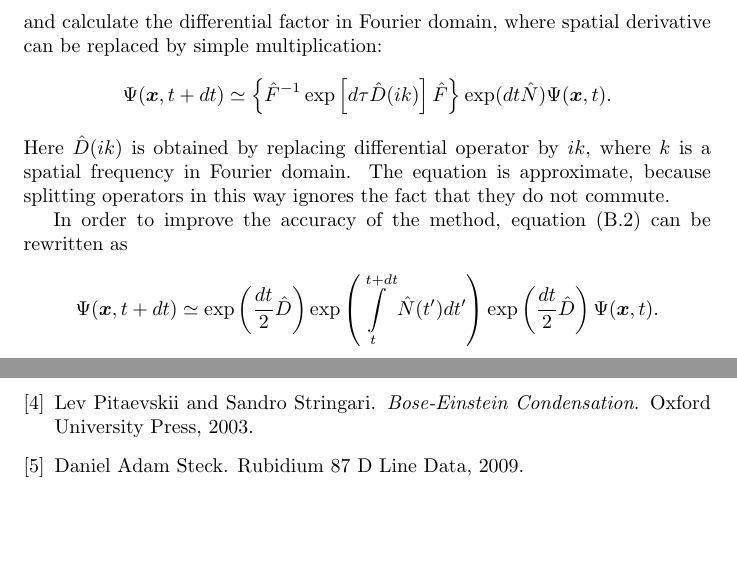
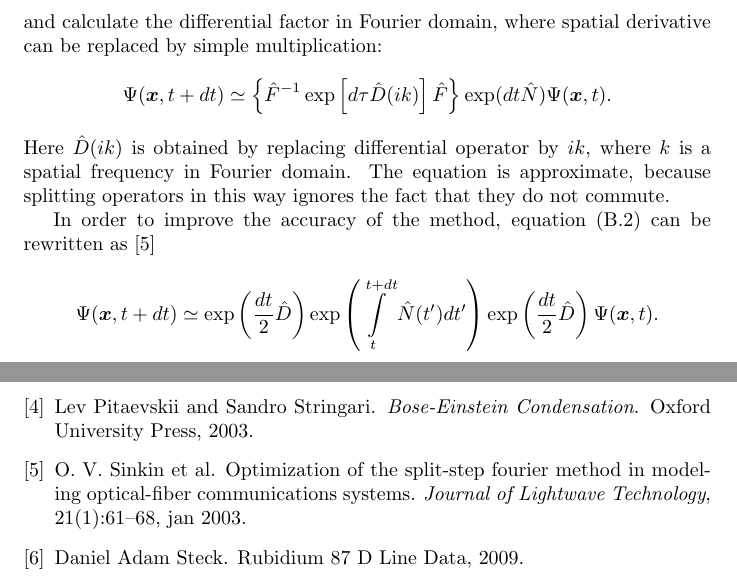
Before and after one commit to fjarri/thesis, a LaTeX document (notes.tex, which reads chapters/split_step.tex): two parts of pages 11 and 16 of 16, joined at a grey line, cut so that both start at the same text, the shorter picture padded with empty space. Compiled offline with pdfLaTeX.

Commit message:
chapters/split_step: added reference to symmetrized split-step method

```diff
--- a/chapters/split_step.tex
+++ b/chapters/split_step.tex
@@ -39,7 +39,7 @@ Here $\hat{D}(i k)$ is obtained by replacing differential operator by $i k$,
 where $k$ is a spatial frequency in Fourier domain.
 The equation is approximate, because splitting operators in this way ignores the fact that they do not commute.
 
-In order to improve the accuracy of the method, equation~\eqnref{split-step:split-eqn} can be rewritten as
+In order to improve the accuracy of the method, equation~\eqnref{split-step:split-eqn} can be rewritten as~\cite{Sinkin2003}
 \[
 	\Psi(\xvec, t + dt) \simeq
 	\exp \left( \frac{dt}{2} \hat{D} \right)
```
Also changed, not shown: chapters/split_step.tex (2 more changed lines).
